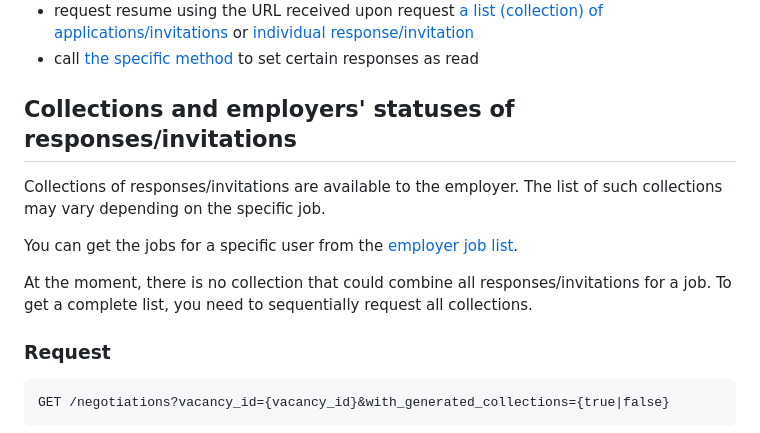
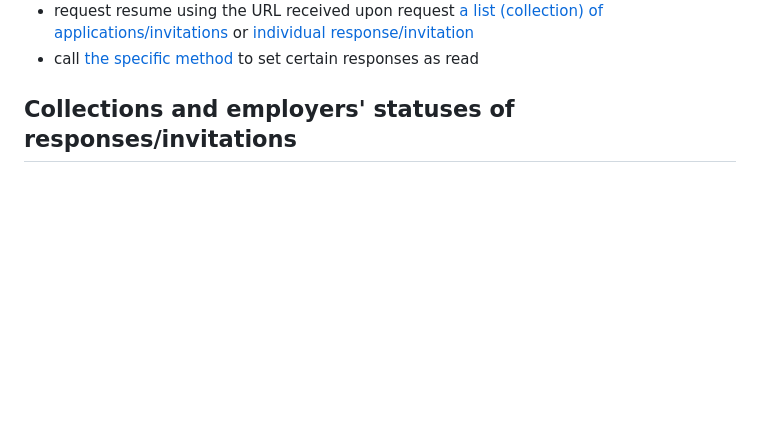
Before and after one commit to hhru/api, a Markdown page: docs_eng/employer_negotiations.md, the part around one of its changes. GitHub-like rendering; blank space fills up the shorter version.

Commit message:
Moved collections and employers' statuses of responses/invitations to OpenAPI

````diff
--- a/docs_eng/employer_negotiations.md
+++ b/docs_eng/employer_negotiations.md
@@ -114,18 +114,3 @@ or [individual response/invitation](#get-negotiation)
 <a name="collections"></a>
 ## Collections and employers' statuses of responses/invitations
 
-Collections of responses/invitations are available to the employer. The list of such collections
-may vary depending on the specific job.
-
-You can get the jobs for a specific user from the [employer job list](employer_vacancies.md#active).
-
-At the moment, there is no collection that could combine all responses/invitations for a job.
-To get a complete list, you need to sequentially request all collections.
-
-
-### Request
-
-```
-GET /negotiations?vacancy_id={vacancy_id}&with_generated_collections={true|false}
-```
-
````
Also changed, not shown: other parts of docs_eng/employer_negotiations.md (+1 -126 lines).
